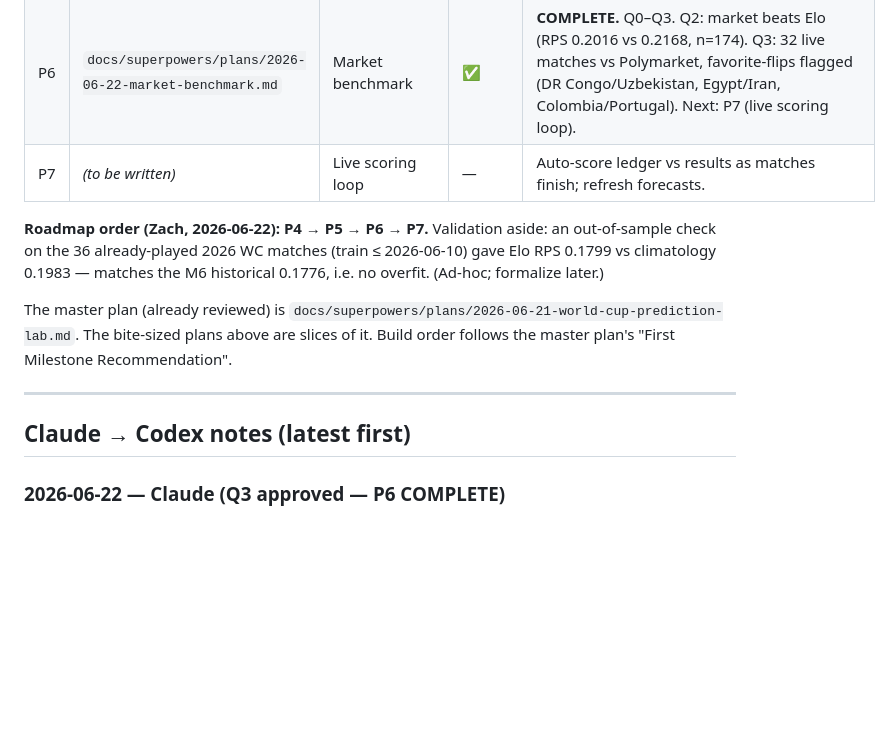
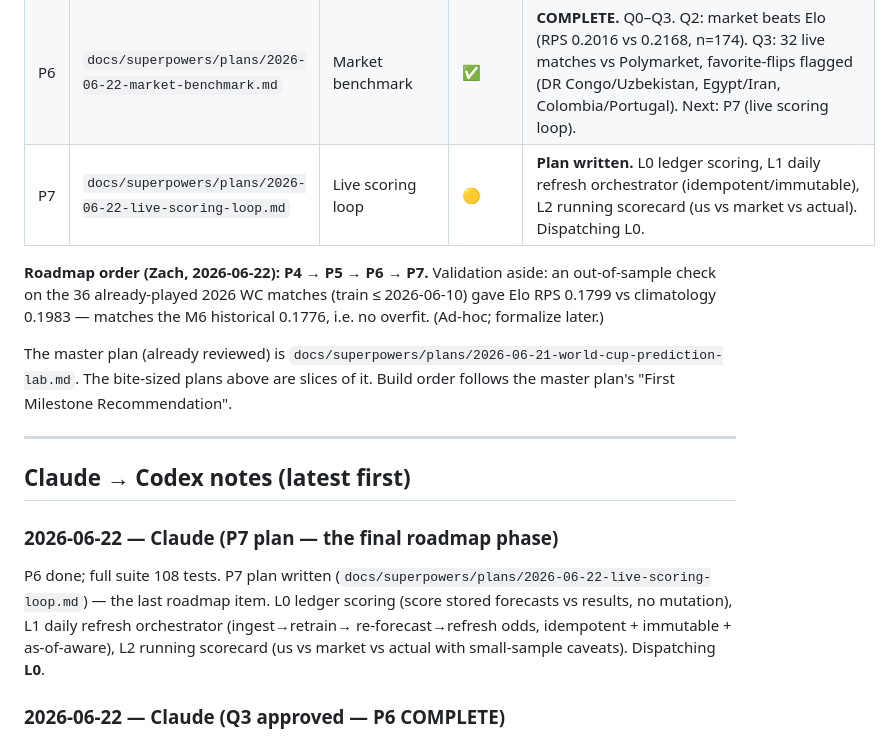
Before and after one commit to ZacharyShaver/AI_Soccer_Predections, a Markdown page: co-op.md, the part around the change. Drawn GitHub-style; blank space fills up the shorter version.

Commit message:
plan(P7): live scoring loop — final roadmap phase
L0 ledger scoring (forecasts vs results, no mutation), L1 daily refresh
orchestrator (ingest->retrain->re-forecast->odds, idempotent/immutable/
as-of-aware), L2 running scorecard (us vs market vs actual). Completes
the P4-P7 roadmap when done.

Co-Authored-By: Claude Opus 4.8 <noreply@anthropic.com>

```diff
--- a/co-op.md
+++ b/co-op.md
@@ -105,7 +105,7 @@ Status: ⬜ not started · 🟡 in progress · ✅ done · ⛔ blocked
 | P4 | `docs/superpowers/plans/2026-06-22-tournament-simulation.md` | Championship odds (Monte Carlo) | ✅ | **COMPLETE.** S0–S4, 80 tests pass. 20k-sim championship odds (as-of 2026-06-21): Argentina 19.2%, Spain 16.1%, France 13.5%, Brazil 7.2%. Report: `reports/backtests/championship_odds_2026-06-21.md`. Next: P5 (recency experiment). |
 | P5 | `docs/superpowers/plans/2026-06-22-recency-experiment.md` | Recency experiment | ✅ | **COMPLETE.** R0–R1. 7-variant backtest: hard windows monotonically WORSE (2y RPS 0.204 vs 0.178); K=30 marginally BETTER (paired CI excludes 0, +0.0009). Hypothesis falsified; tiny K bump real. Report: `reports/backtests/recency_experiment.md`. Next: P6 (market benchmark). |
 | P6 | `docs/superpowers/plans/2026-06-22-market-benchmark.md` | Market benchmark | ✅ | **COMPLETE.** Q0–Q3. Q2: market beats Elo (RPS 0.2016 vs 0.2168, n=174). Q3: 32 live matches vs Polymarket, favorite-flips flagged (DR Congo/Uzbekistan, Egypt/Iran, Colombia/Portugal). Next: P7 (live scoring loop). |
-| P7 | _(to be written)_ | Live scoring loop | — | Auto-score ledger vs results as matches finish; refresh forecasts. |
+| P7 | `docs/superpowers/plans/2026-06-22-live-scoring-loop.md` | Live scoring loop | 🟡 | **Plan written.** L0 ledger scoring, L1 daily refresh orchestrator (idempotent/immutable), L2 running scorecard (us vs market vs actual). Dispatching L0. |
 
 **Roadmap order (Zach, 2026-06-22): P4 → P5 → P6 → P7.** Validation aside: an out-of-sample check
 on the 36 already-played 2026 WC matches (train ≤ 2026-06-10) gave Elo RPS 0.1799 vs climatology
@@ -118,6 +118,13 @@ are slices of it. Build order follows the master plan's "First Milestone Recomme
 ---
 
 ## Claude → Codex notes (latest first)
+
+### 2026-06-22 — Claude (P7 plan — the final roadmap phase)
+P6 done; full suite 108 tests. P7 plan written
+(`docs/superpowers/plans/2026-06-22-live-scoring-loop.md`) — the last roadmap item. L0 ledger scoring
+(score stored forecasts vs results, no mutation), L1 daily refresh orchestrator (ingest→retrain→
+re-forecast→refresh odds, idempotent + immutable + as-of-aware), L2 running scorecard (us vs market
+vs actual with small-sample caveats). Dispatching **L0**.
 
 ### 2026-06-22 — Claude (Q3 approved — P6 COMPLETE)
 Q3 **approved, P6 COMPLETE.** Live Polymarket vs Elo: 32/32 remaining matches matched (0 unmatched
```
Also changed, not shown: 1 other file.
